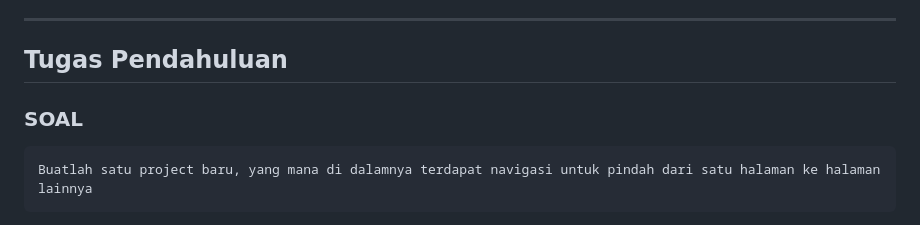
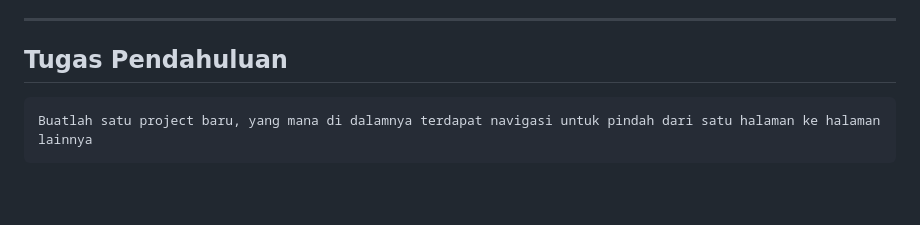
Before and after one commit to Afadfath03/PPB_Afad_Fath_Musyarof_Halim_2211104030, a Markdown page: 07_Navigasi_Notifikasi/TP/TP_07_Afad Fath Musyarof Halim.md, the part around the change printed below. Drawn GitHub-style; blank space fills up the shorter version.

````diff
--- a/07_Navigasi_Notifikasi/TP/TP_07_Afad Fath Musyarof Halim.md
+++ b/07_Navigasi_Notifikasi/TP/TP_07_Afad Fath Musyarof Halim.md
@@ -37,8 +37,6 @@ TELKOM UNIVERSITY PURWOKERTO
 ---
 
 ## Tugas Pendahuluan
-
-### SOAL
 
 ``` txt
 Buatlah satu project baru, yang mana di dalamnya terdapat navigasi untuk pindah dari satu halaman ke halaman lainnya
````
Also changed, not shown: other parts of 07_Navigasi_Notifikasi/TP/TP_07_Afad Fath Musyarof Halim.md (+4 -2 lines).
